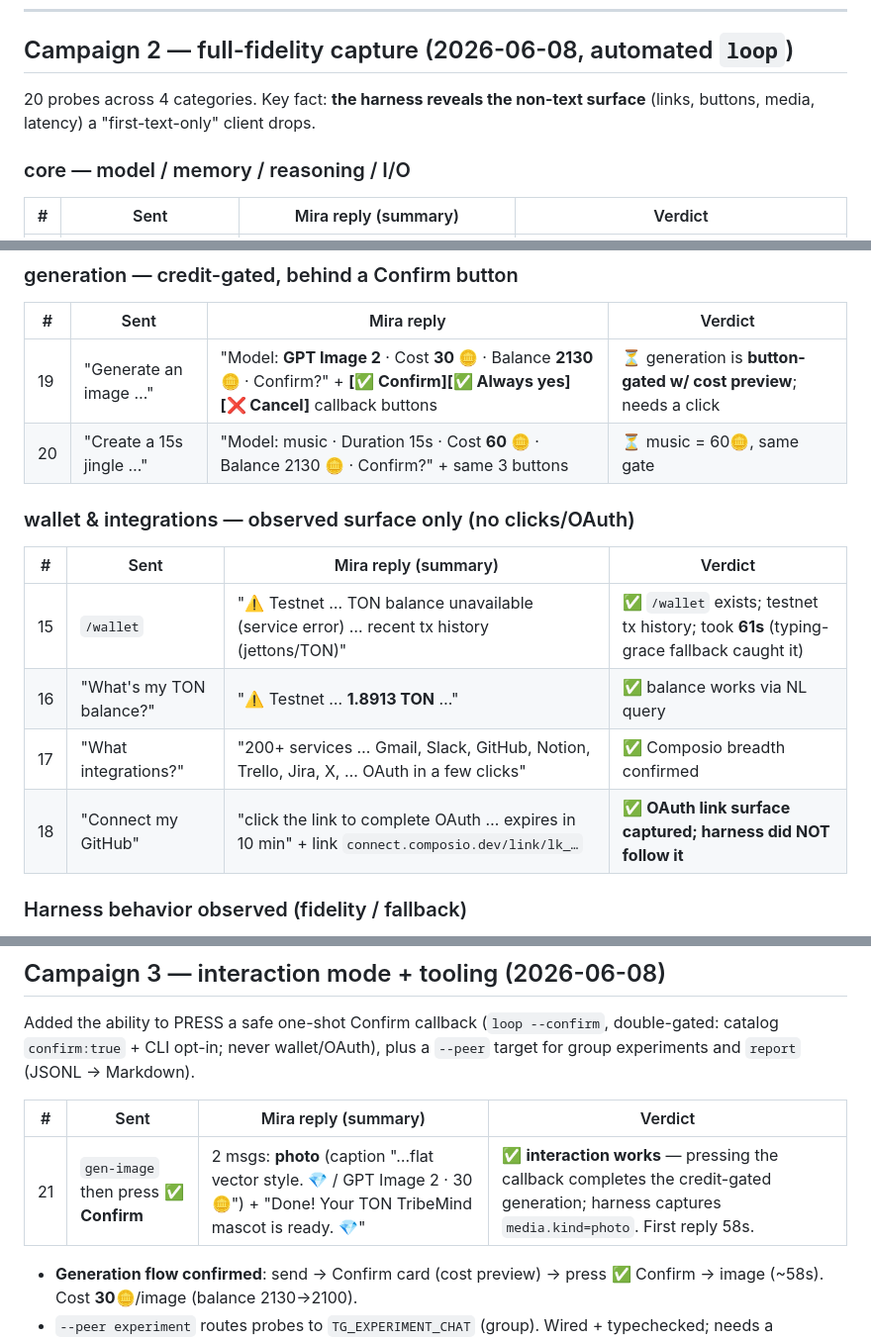
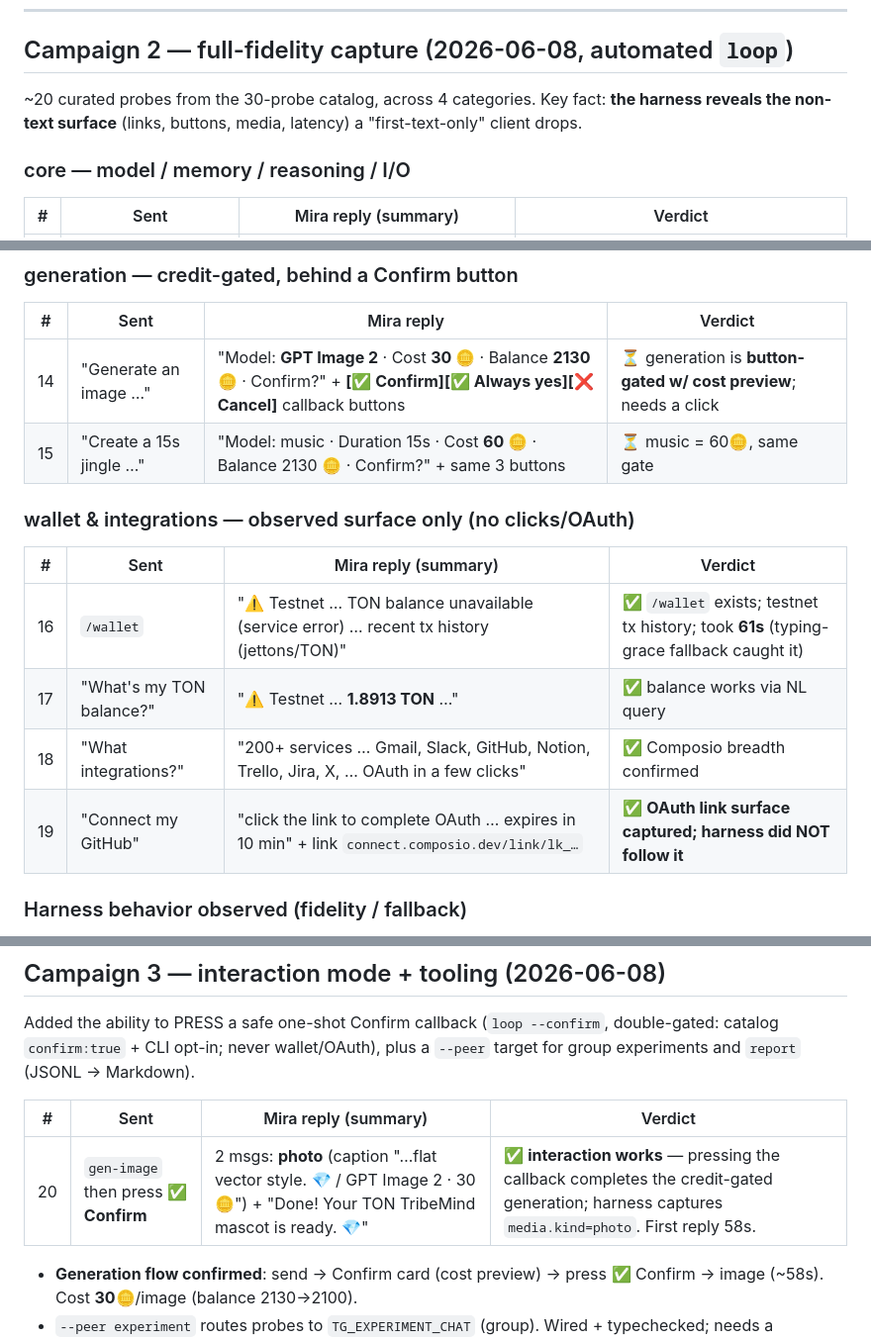
Before and after one commit to Masashi-Ono0611/mira-harness, a Markdown page: docs/experiments-log.md, 3 parts joined by grey strips. Shown at 99% size. Drawn GitHub-style.

Commit message:
docs: fix probe-count wording, renumber experiment log, link chat history (#13)
- experiments-log.md: renumber Campaign 2/3 probe rows sequentially (1-20;
  fixes the #14 gap and out-of-order generation rows), and clarify the count
  as "~20 curated probes from the 30-probe catalog"
- README.md: link docs/mira-chat-history.txt in the Docs section
- SUBMISSION.md: reference the chat-history file in checklist (1)

Co-authored-by: Claude Opus 4.8 (1M context) <noreply@anthropic.com>

```diff
--- a/docs/experiments-log.md
+++ b/docs/experiments-log.md
@@ -17,7 +17,7 @@ curated row per probe below.
 
 ## Campaign 2 — full-fidelity capture (2026-06-08, automated `loop`)
 
-20 probes across 4 categories. Key fact: **the harness reveals the non-text surface**
+~20 curated probes from the 30-probe catalog, across 4 categories. Key fact: **the harness reveals the non-text surface**
 (links, buttons, media, latency) a "first-text-only" client drops.
 
 ### core — model / memory / reasoning / I/O
@@ -53,17 +53,17 @@ curated row per probe below.
 
 | # | Sent | Mira reply | Verdict |
 |---|---|---|---|
-| 19 | "Generate an image …" | "Model: **GPT Image 2** · Cost **30 🪙** · Balance **2130 🪙** · Confirm?" + **[✅ Confirm][✅ Always yes][❌ Cancel]** callback buttons | ⏳ generation is **button-gated w/ cost preview**; needs a click |
-| 20 | "Create a 15s jingle …" | "Model: music · Duration 15s · Cost **60 🪙** · Balance 2130 🪙 · Confirm?" + same 3 buttons | ⏳ music = 60🪙, same gate |
+| 14 | "Generate an image …" | "Model: **GPT Image 2** · Cost **30 🪙** · Balance **2130 🪙** · Confirm?" + **[✅ Confirm][✅ Always yes][❌ Cancel]** callback buttons | ⏳ generation is **button-gated w/ cost preview**; needs a click |
+| 15 | "Create a 15s jingle …" | "Model: music · Duration 15s · Cost **60 🪙** · Balance 2130 🪙 · Confirm?" + same 3 buttons | ⏳ music = 60🪙, same gate |
 
 ### wallet & integrations — observed surface only (no clicks/OAuth)
 
 | # | Sent | Mira reply (summary) | Verdict |
 |---|---|---|---|
-| 15 | `/wallet` | "⚠️ Testnet … TON balance unavailable (service error) … recent tx history (jettons/TON)" | ✅ `/wallet` exists; testnet tx history; took **61s** (typing-grace fallback caught it) |
-| 16 | "What's my TON balance?" | "⚠️ Testnet … **1.8913 TON** …" | ✅ balance works via NL query |
-| 17 | "What integrations?" | "200+ services … Gmail, Slack, GitHub, Notion, Trello, Jira, X, … OAuth in a few clicks" | ✅ Composio breadth confirmed |
-| 18 | "Connect my GitHub" | "click the link to complete OAuth … expires in 10 min" + link `connect.composio.dev/link/lk_…` | ✅ **OAuth link surface captured; harness did NOT follow it** |
+| 16 | `/wallet` | "⚠️ Testnet … TON balance unavailable (service error) … recent tx history (jettons/TON)" | ✅ `/wallet` exists; testnet tx history; took **61s** (typing-grace fallback caught it) |
+| 17 | "What's my TON balance?" | "⚠️ Testnet … **1.8913 TON** …" | ✅ balance works via NL query |
+| 18 | "What integrations?" | "200+ services … Gmail, Slack, GitHub, Notion, Trello, Jira, X, … OAuth in a few clicks" | ✅ Composio breadth confirmed |
+| 19 | "Connect my GitHub" | "click the link to complete OAuth … expires in 10 min" + link `connect.composio.dev/link/lk_…` | ✅ **OAuth link surface captured; harness did NOT follow it** |
 
 ### Harness behavior observed (fidelity / fallback)
 
@@ -85,7 +85,7 @@ double-gated: catalog `confirm:true` + CLI opt-in; never wallet/OAuth), plus a
 
 | # | Sent | Mira reply (summary) | Verdict |
 |---|---|---|---|
-| 21 | `gen-image` then press **✅ Confirm** | 2 msgs: **photo** (caption "…flat vector style. 💎 / GPT Image 2 · 30 🪙") + "Done! Your TON TribeMind mascot is ready. 💎" | ✅ **interaction works** — pressing the callback completes the credit-gated generation; harness captures `media.kind=photo`. First reply 58s. |
+| 20 | `gen-image` then press **✅ Confirm** | 2 msgs: **photo** (caption "…flat vector style. 💎 / GPT Image 2 · 30 🪙") + "Done! Your TON TribeMind mascot is ready. 💎" | ✅ **interaction works** — pressing the callback completes the credit-gated generation; harness captures `media.kind=photo`. First reply 58s. |
 
 - **Generation flow confirmed**: send → Confirm card (cost preview) → press ✅ Confirm → image (~58s). Cost **30🪙**/image (balance 2130→2100).
 - `--peer experiment` routes probes to `TG_EXPERIMENT_CHAT` (group). Wired + typechecked; needs a configured group with @mira to run live (untested here).
```
Also changed, not shown: README.md (+1 -0 lines), docs/SUBMISSION.md (+1 -1 lines).
